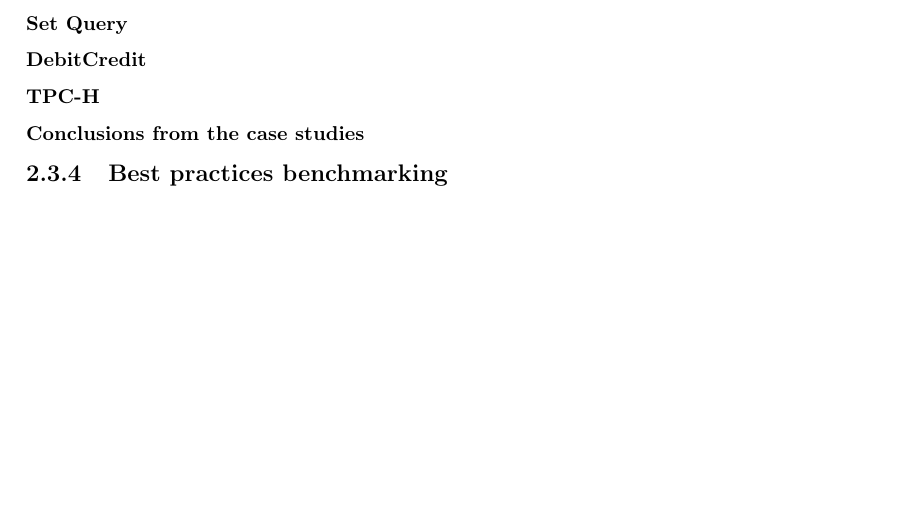
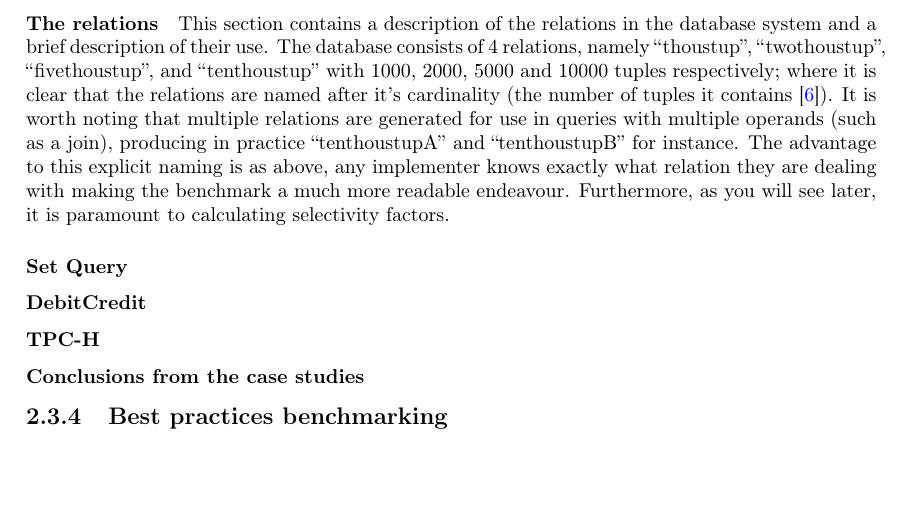
Before and after one commit to MatBon01/joinbench, a LaTeX thesis (report/final.tex, which reads report/background/benchmarking.tex): part of page 13 of 20, cut at the place of the change. Compiled offline with pdfLaTeX.

Commit message:
Add paragraph on Wisconsin relations

```diff
--- a/report/background/benchmarking.tex
+++ b/report/background/benchmarking.tex
@@ -221,6 +221,20 @@
 understandability and commenting that without it the database would lack
 credibility.
 
+\paragraph{The relations} This section contains a description of the relations in
+the database system and a brief description of their use. The database consists
+of 4 relations, namely ``\relation{thoustup}'', ``\relation{twothoustup}'',
+``\relation{fivethoustup}'', and ``\relation{tenthoustup}'' with 1000, 2000, 5000
+and 10000 tuples respectively; where it is
+clear that the relations are named after it's cardinality (the number of tuples
+it contains \cite{PractitionersIntroduction}). It is worth noting that multiple
+relations are generated for use in
+queries with multiple operands (such as a join), producing in practice
+``tenthoustupA'' and ``tenthoustupB'' for instance. The advantage to this explicit
+naming is as above, any implementer knows exactly what relation they are dealing
+with making the benchmark a much more readable endeavour. Furthermore, as you will
+see later, it is paramount to calculating selectivity factors.
+
 \subsubsection{Set Query}
 \subsubsection{DebitCredit}
 \subsubsection{TPC-H}
```
